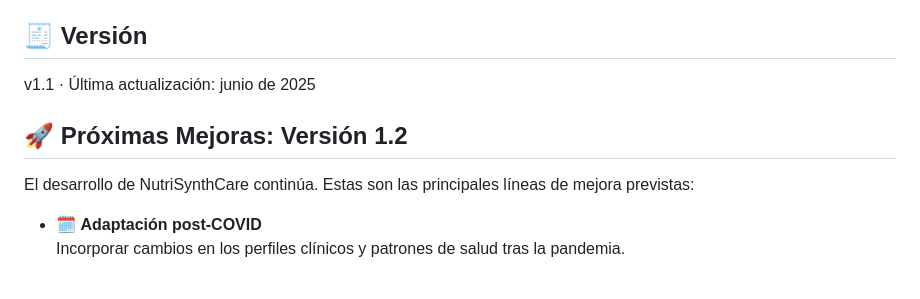
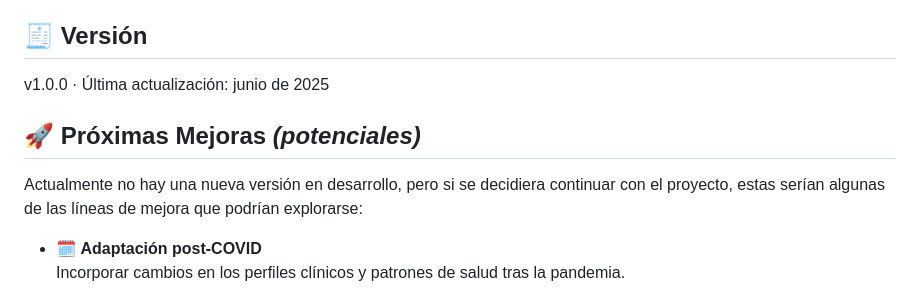
Before and after one commit to dCruzCoding/NutriSynthCare, a Markdown page: README.md, the part around the change. Rendered like a GitHub page.

Commit message:
Update README.md
versiones

```diff
--- a/README.md
+++ b/README.md
@@ -84,11 +84,11 @@ pip install -r requirements.txt
 
 ## 🧾 Versión
 
-v1.1 · Última actualización: junio de 2025
+v1.0.0 · Última actualización: junio de 2025
 
-## 🚀 Próximas Mejoras: Versión 1.2
+## 🚀 Próximas Mejoras *(potenciales)*
 
-El desarrollo de NutriSynthCare continúa. Estas son las principales líneas de mejora previstas:
+Actualmente no hay una nueva versión en desarrollo, pero si se decidiera continuar con el proyecto, estas serían algunas de las líneas de mejora que podrían explorarse:
 
 - 🗓️ **Adaptación post-COVID**
   Incorporar cambios en los perfiles clínicos y patrones de salud tras la pandemia.
```
